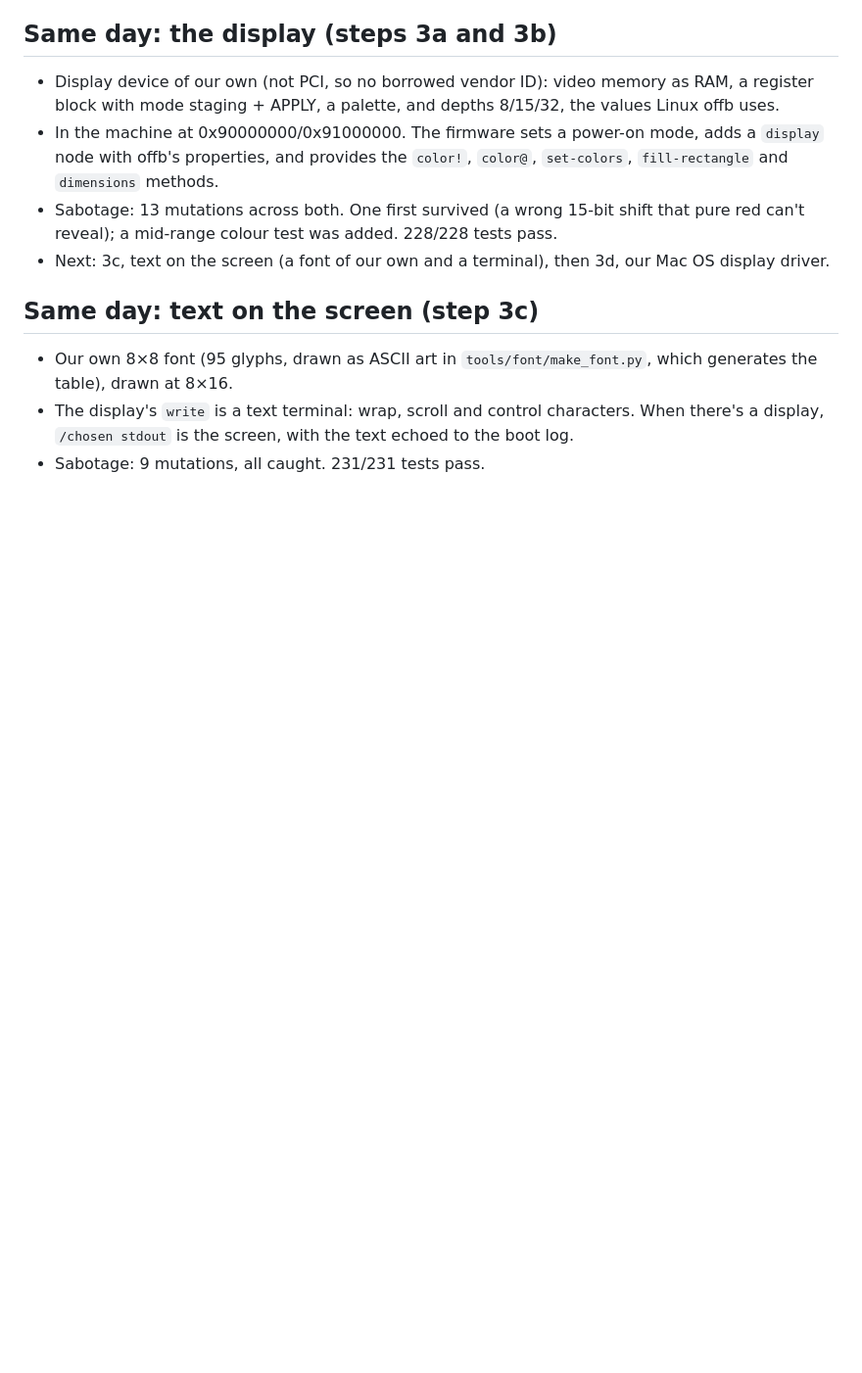
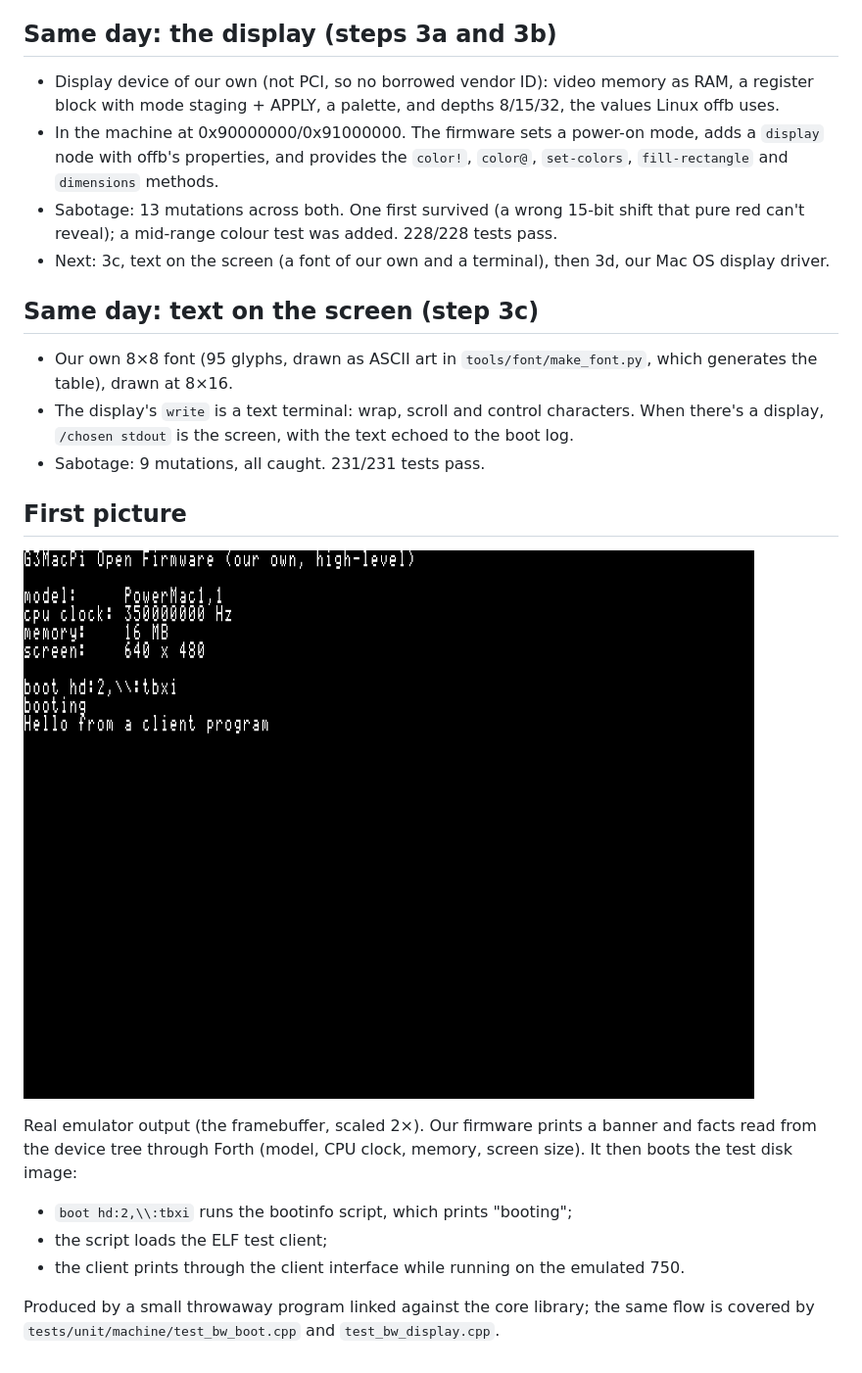
Before and after one commit to acorncomputervideos-ux/G3MacPi, a Markdown page: docs/devlog/2026-11-18-bw-tree.md, the part around the change. Shown at 98% size. Rendered like a GitHub page; pictures changed too: docs/images/first-screen.png (added); blank space fills up the shorter version.

Commit message:
Devlog: first picture from the emulated machine's screen
The framebuffer after our firmware prints device-tree facts and boots
the test client from a disk image (scaled 2x).

Co-Authored-By: Claude Opus 5.5 <noreply@anthropic.com>
Claude-Session: https://claude.ai/code/session_01SkAk5ZwQC1hH9jHY6Kpu7c

```diff
--- a/docs/devlog/2026-11-18-bw-tree.md
+++ b/docs/devlog/2026-11-18-bw-tree.md
@@ -50,3 +50,19 @@
   characters. When there's a display, `/chosen stdout` is the screen, with
   the text echoed to the boot log.
 - Sabotage: 9 mutations, all caught. 231/231 tests pass.
+
+## First picture
+
+![First screen](../images/first-screen.png)
+
+Real emulator output (the framebuffer, scaled 2×). Our firmware prints a
+banner and facts read from the device tree through Forth (model, CPU
+clock, memory, screen size). It then boots the test disk image:
+- `boot hd:2,\\:tbxi` runs the bootinfo script, which prints "booting";
+- the script loads the ELF test client;
+- the client prints through the client interface while running on the
+  emulated 750.
+
+Produced by a small throwaway program linked against the core library;
+the same flow is covered by `tests/unit/machine/test_bw_boot.cpp` and
+`test_bw_display.cpp`.
```
